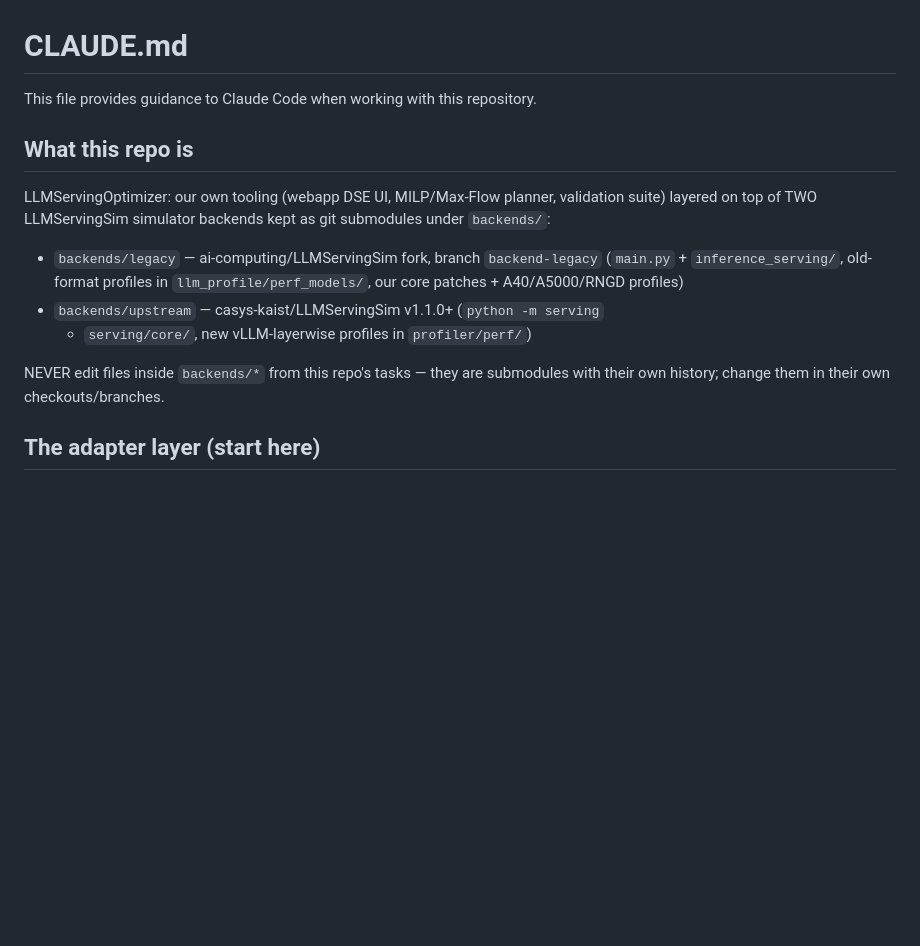
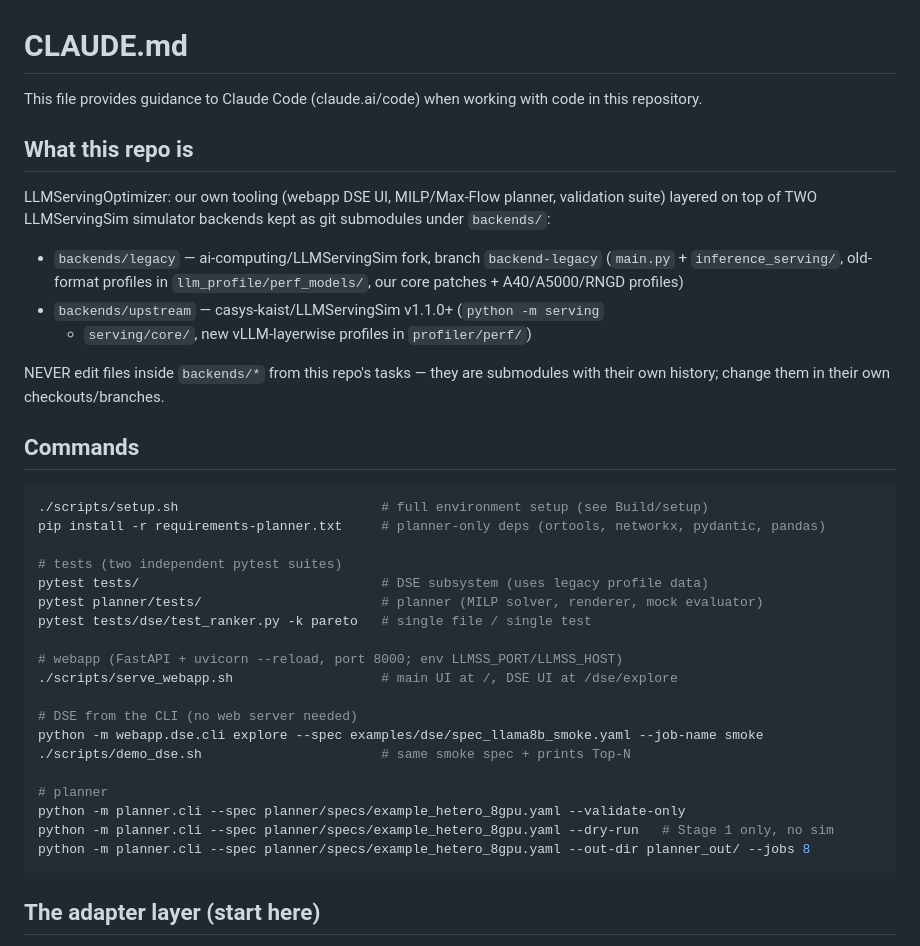
Before and after one commit to ai-computing/LLMServingOptimizer, a Markdown page: CLAUDE.md, the part around one of its changes. Drawn GitHub-style; blank space fills up the shorter version.

````diff
--- a/CLAUDE.md
+++ b/CLAUDE.md
@@ -1,6 +1,6 @@
 # CLAUDE.md
 
-This file provides guidance to Claude Code when working with this repository.
+This file provides guidance to Claude Code (claude.ai/code) when working with code in this repository.
 
 ## What this repo is
 
@@ -16,6 +16,30 @@ as git submodules under `backends/`:
 
 NEVER edit files inside `backends/*` from this repo's tasks — they are
 submodules with their own history; change them in their own checkouts/branches.
+
+## Commands
+
+```bash
+./scripts/setup.sh                          # full environment setup (see Build/setup)
+pip install -r requirements-planner.txt     # planner-only deps (ortools, networkx, pydantic, pandas)
+
+# tests (two independent pytest suites)
+pytest tests/                               # DSE subsystem (uses legacy profile data)
+pytest planner/tests/                       # planner (MILP solver, renderer, mock evaluator)
+pytest tests/dse/test_ranker.py -k pareto   # single file / single test
+
+# webapp (FastAPI + uvicorn --reload, port 8000; env LLMSS_PORT/LLMSS_HOST)
+./scripts/serve_webapp.sh                   # main UI at /, DSE UI at /dse/explore
+
+# DSE from the CLI (no web server needed)
+python -m webapp.dse.cli explore --spec examples/dse/spec_llama8b_smoke.yaml --job-name smoke
+./scripts/demo_dse.sh                       # same smoke spec + prints Top-N
+
+# planner
+python -m planner.cli --spec planner/specs/example_hetero_8gpu.yaml --validate-only
+python -m planner.cli --spec planner/specs/example_hetero_8gpu.yaml --dry-run   # Stage 1 only, no sim
+python -m planner.cli --spec planner/specs/example_hetero_8gpu.yaml --out-dir planner_out/ --jobs 8
+```
 
 ## The adapter layer (start here)
 
````
Also changed, not shown: other parts of CLAUDE.md (+35 -5 lines), README.md (+29 -3 lines).
